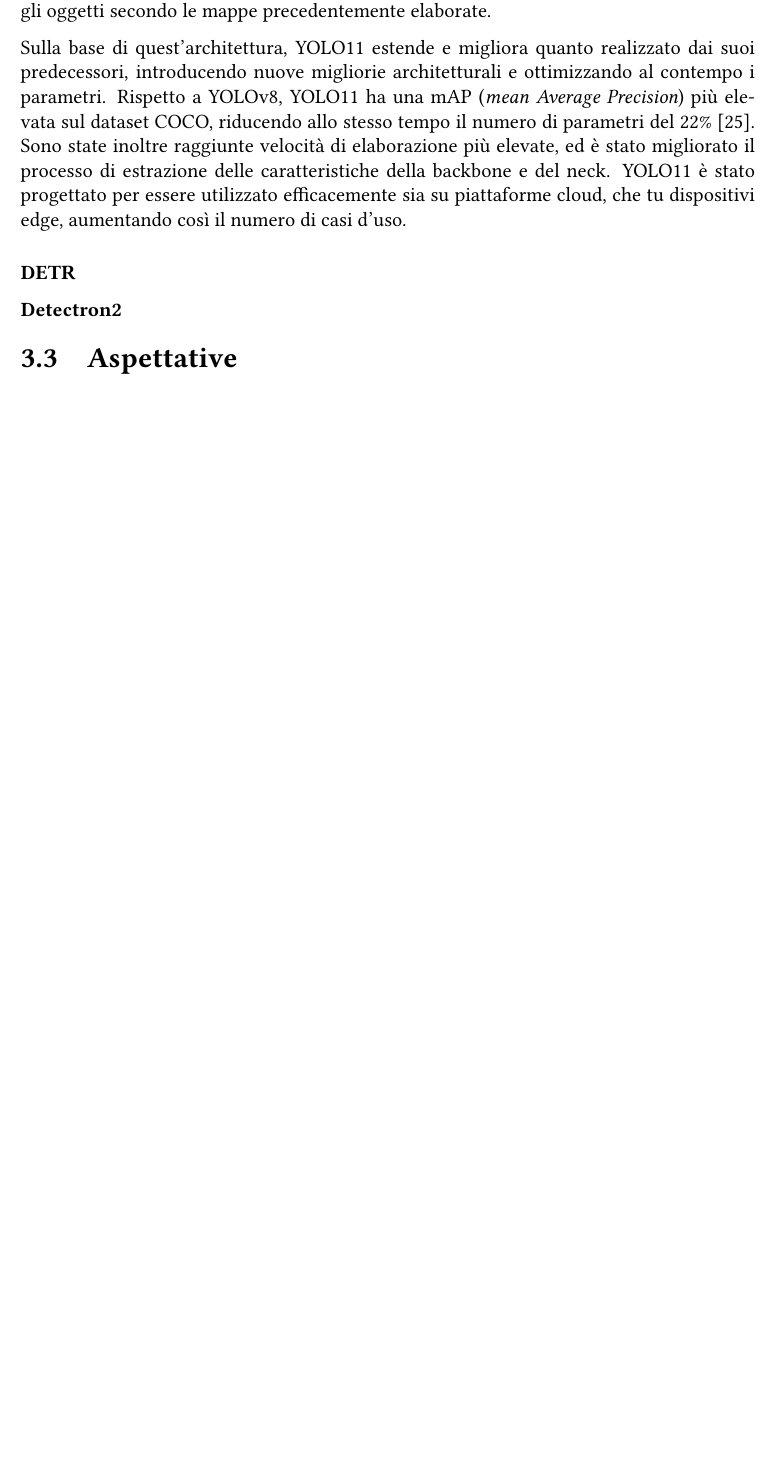
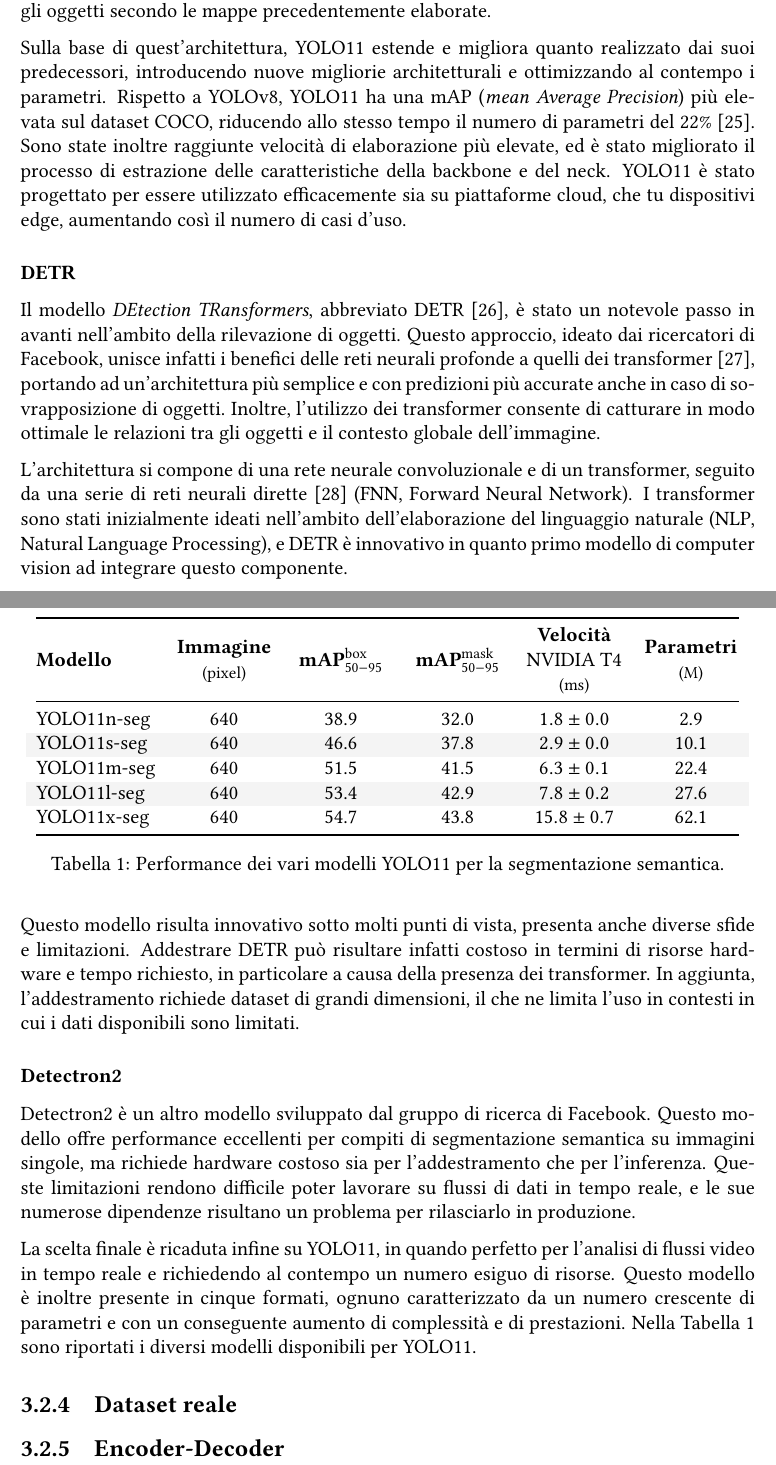
Before and after one commit to justcivah/bachelor-thesis, a LaTeX thesis (thesis.tex): part of page 15 of 21 before the commit and two parts of pages 15 and 16 of 22 after it, the two joined at a grey line, cut so that both start at the same text, the shorter picture padded with empty space. Compiled offline with pdfLaTeX.

Commit message:
Continued chapter 3

```diff
--- a/thesis.tex
+++ b/thesis.tex
@@ -7,6 +7,9 @@
 \usepackage{subfig}
 \usepackage{graphicx}
 \usepackage{siunitx}
+\usepackage{booktabs}
+\usepackage{array}
+\usepackage{colortbl}
 
 % Informazioni copertina
 \university{Università degli Studi di Milano}
@@ -203,10 +206,51 @@ Sulla base di quest'architettura, YOLO11 estende e migliora quanto realizzato da
 
 \subsubsection{DETR}
 
+Il modello \textit{DEtection TRansformers}, abbreviato DETR~\cite{carion2020end}, è stato un notevole passo in avanti nell'ambito della rilevazione di oggetti. Questo approccio, ideato dai ricercatori di Facebook, unisce infatti i benefici delle reti neurali profonde a quelli dei transformer~\cite{10.1145/3505244}, portando ad un'architettura più semplice e con predizioni più accurate anche in caso di sovrapposizione di oggetti. Inoltre, l'utilizzo dei transformer consente di catturare in modo ottimale le relazioni tra gli oggetti e il contesto globale dell'immagine.
+
+L'architettura si compone di una rete neurale convoluzionale e di un transformer, seguito da una serie di reti neurali dirette~\cite{article_890416} (FNN, Forward Neural Network). I transformer sono stati inizialmente ideati nell'ambito dell'elaborazione del linguaggio naturale (NLP, Natural Language Processing), e DETR è innovativo in quanto primo modello di computer vision ad integrare questo componente.
+
+Questo modello risulta innovativo sotto molti punti di vista, presenta anche diverse sfide e limitazioni. Addestrare DETR può risultare infatti costoso in termini di risorse hardware e tempo richiesto, in particolare a causa della presenza dei transformer. In aggiunta, l'addestramento richiede dataset di grandi dimensioni, il che ne limita l'uso in contesti in cui i dati disponibili sono limitati.
+
 \subsubsection{Detectron2}
 
-\section{Aspettative}
-\label{chap:aspettative}
+Detectron2 è un altro modello sviluppato dal gruppo di ricerca di Facebook. Questo modello offre performance eccellenti per compiti di segmentazione semantica su immagini singole, ma richiede hardware costoso sia per l'addestramento che per l'inferenza. Queste limitazioni rendono difficile poter lavorare su flussi di dati in tempo reale, e le sue numerose dipendenze risultano un problema per rilasciarlo in produzione.
+
+La scelta finale è ricaduta infine su YOLO11, in quando perfetto per l'analisi di flussi video in tempo reale e richiedendo al contempo un numero esiguo di risorse. Questo modello è inoltre presente in cinque formati, ognuno caratterizzato da un numero crescente di parametri e con un conseguente aumento di complessità e di prestazioni. Nella \hyperref[tab:yolo-prestazioni-segmentazione]{Tabella \ref{tab:yolo-prestazioni-segmentazione}} sono riportati i diversi modelli disponibili per YOLO11.
+
+\begin{table}[t]
+	\centering
+	\begin{tabular}{
+			@{}l
+			>{\centering\arraybackslash}p{2cm}
+			>{\centering\arraybackslash}p{2cm}
+			>{\centering\arraybackslash}p{2cm}
+			>{\centering\arraybackslash}p{2cm}
+			>{\centering\arraybackslash}p{2cm}@{}}
+		\toprule
+		\textbf{Modello} &
+		\begin{tabular}[c]{@{}c@{}}\textbf{Immagine}\\ \footnotesize{(pixel)}\end{tabular} &
+		$\textbf{mAP}^{\text{box}}_{50-95}$ &
+		$\textbf{mAP}^{\text{mask}}_{50-95}$ &
+		\begin{tabular}[c]{@{}c@{}}\textbf{Velocità} \\ NVIDIA T4 \\ \footnotesize{(ms)}\end{tabular} &
+		\begin{tabular}[c]{@{}c@{}}\textbf{Parametri} \\ \footnotesize{(M)}\end{tabular} \\
+		\midrule
+		YOLO11n-seg & 640 & 38.9 & 32.0 & $1.8 \pm 0.0$ & 2.9 \\
+		\rowcolor[HTML]{F4F4F4} YOLO11s-seg & 640 & 46.6 & 37.8 & $2.9 \pm 0.0$ & 10.1 \\
+		YOLO11m-seg & 640 & 51.5 & 41.5 & $6.3 \pm 0.1$ & 22.4 \\
+		\rowcolor[HTML]{F4F4F4} YOLO11l-seg & 640 & 53.4 & 42.9 & $7.8 \pm 0.2$ & 27.6 \\
+		YOLO11x-seg & 640 & 54.7 & 43.8 & $15.8 \pm 0.7$ & 62.1 \\
+		\bottomrule
+	\end{tabular}
+	\caption{Performance dei vari modelli YOLO11 per la segmentazione semantica.}
+	\label{tab:yolo-prestazioni-segmentazione}
+\end{table}
+
+\subsection{Dataset reale}
+\label{chap:dataset_reale}
+
+\subsection{Encoder-Decoder}
+\label{chap:encoder_decoder}
 
 % CAPITOLO 4: Metodo
 \chapter{Metodo}
```
Also changed, not shown: bibliography.bib (+16 -0 lines), thesis.tex (6 more changed lines).
